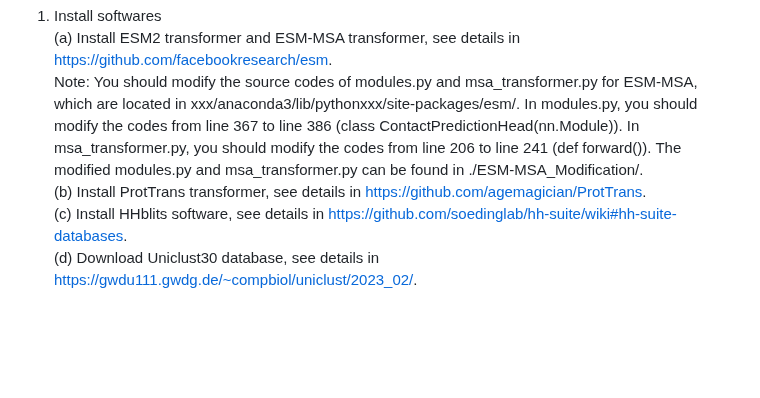
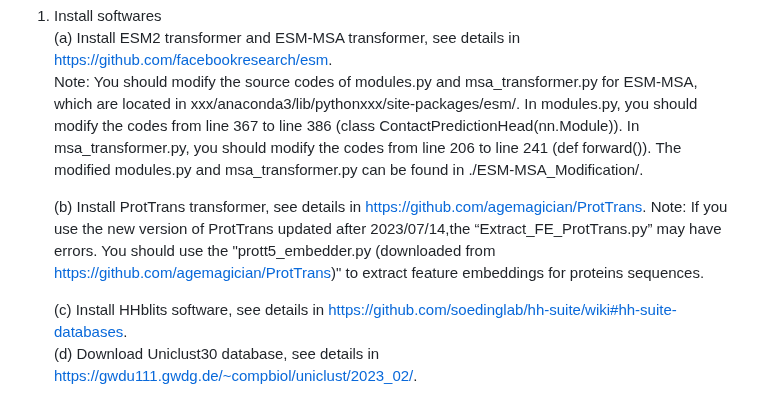
Before and after one commit to yiheng-zhu/ULDNA, a Markdown page: README.md, the part around the change. Drawn GitHub-style; blank space fills up the shorter version.

```diff
--- a/README.md
+++ b/README.md
@@ -10,7 +10,10 @@ Note:
 1. Install softwares
     (a) Install ESM2 transformer and ESM-MSA transformer, see details in https://github.com/facebookresearch/esm.
     Note: You should modify the source codes of modules.py and msa_transformer.py for ESM-MSA, which are located in xxx/anaconda3/lib/pythonxxx/site-packages/esm/.  In modules.py, you should modify the codes from line 367 to line 386 (class ContactPredictionHead(nn.Module)). In msa_transformer.py, you should modify the codes from line 206 to line 241 (def forward()). The modified modules.py and msa_transformer.py can be found in ./ESM-MSA_Modification/.
+
     (b) Install ProtTrans transformer, see details in https://github.com/agemagician/ProtTrans.
+    Note: If you use the new version of ProtTrans updated after 2023/07/14,the “Extract_FE_ProtTrans.py” may have errors. You should use the "prott5_embedder.py (downloaded from https://github.com/agemagician/ProtTrans)" to extract feature embeddings for proteins sequences.
+
     (c) Install HHblits software, see details in https://github.com/soedinglab/hh-suite/wiki#hh-suite-databases.
     (d) Download Uniclust30 database, see details in https://gwdu111.gwdg.de/~compbiol/uniclust/2023_02/.
 
```
